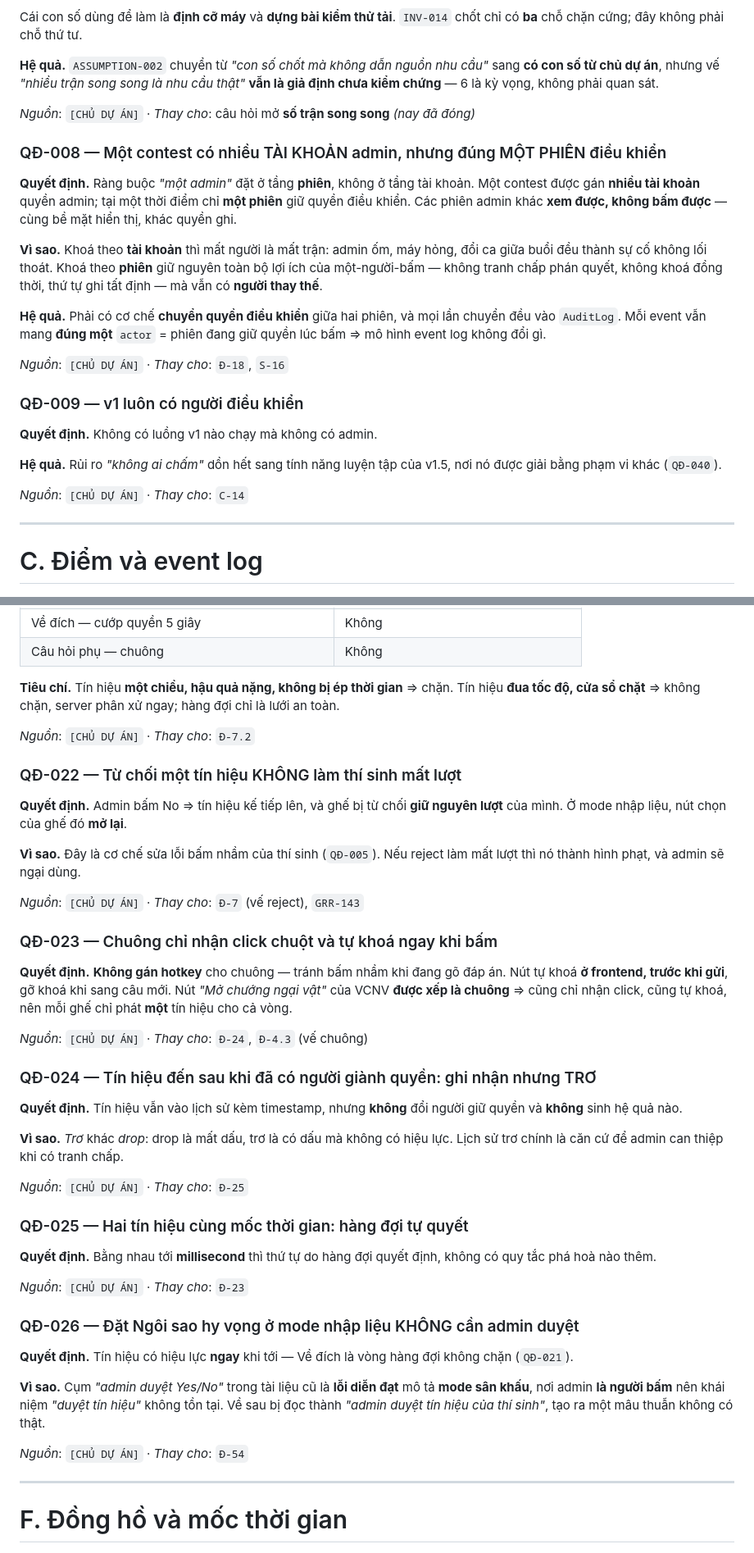
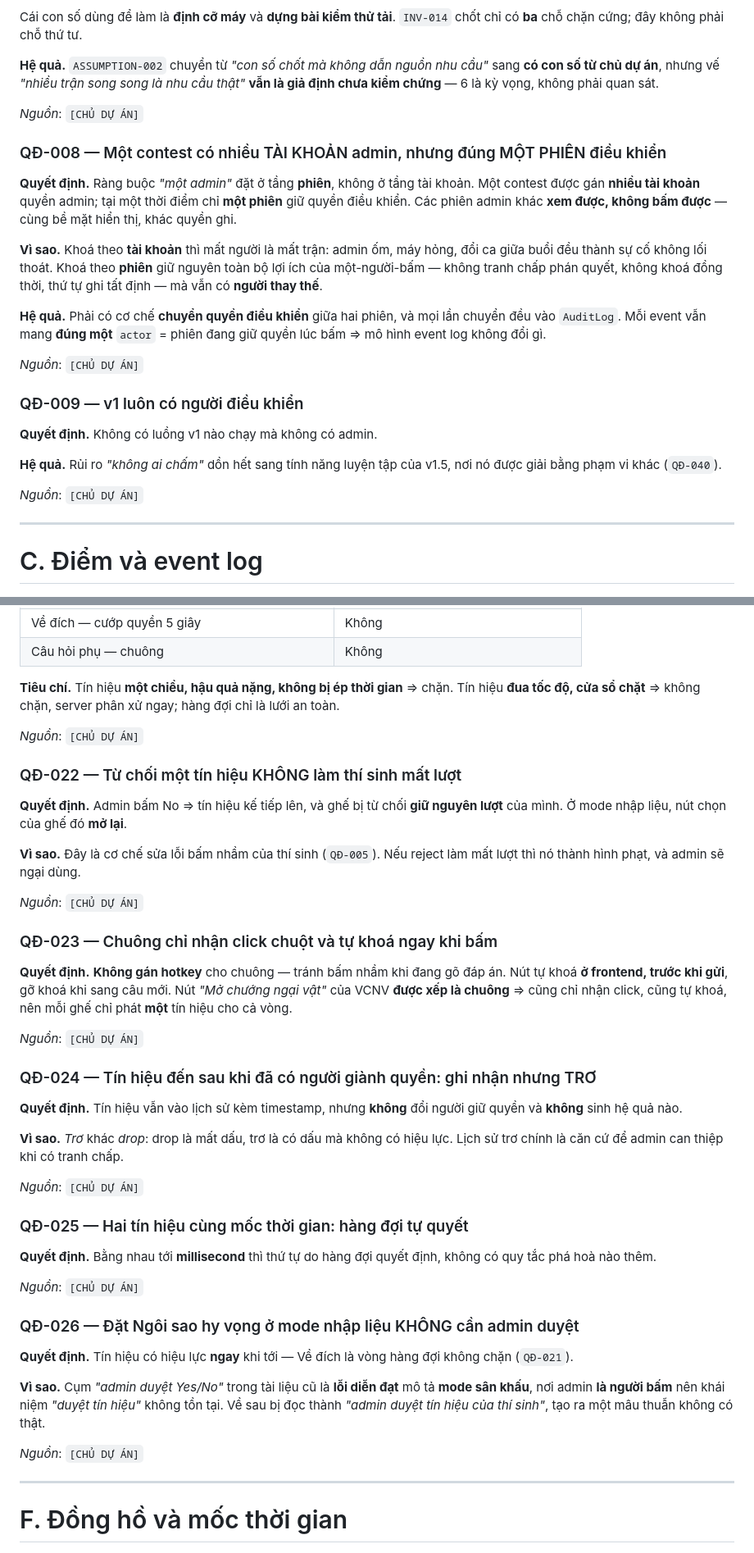
Before and after one commit to Noboroto/KnowledgeDome, a Markdown page: docs/decisions.md, 2 parts joined by grey strips. Shown at 82% size. Drawn GitHub-style.

```diff
--- a/docs/decisions.md
+++ b/docs/decisions.md
@@ -213,7 +213,7 @@ Cái con số dùng để làm là **định cỡ máy** và **dựng bài kiể
 
 **Hệ quả.** `ASSUMPTION-002` chuyển từ *"con số chốt mà không dẫn nguồn nhu cầu"* sang **có con số từ chủ dự án**, nhưng vế *"nhiều trận song song là nhu cầu thật"* **vẫn là giả định chưa kiểm chứng** — 6 là kỳ vọng, không phải quan sát.
 
-*Nguồn*: `[CHỦ DỰ ÁN]` · *Thay cho*: câu hỏi mở **số trận song song** *(nay đã đóng)*
+*Nguồn*: `[CHỦ DỰ ÁN]`
 
 ### QĐ-008 — Một contest có nhiều TÀI KHOẢN admin, nhưng đúng MỘT PHIÊN điều khiển
 
@@ -223,7 +223,7 @@ Cái con số dùng để làm là **định cỡ máy** và **dựng bài kiể
 
 **Hệ quả.** Phải có cơ chế **chuyển quyền điều khiển** giữa hai phiên, và mọi lần chuyển đều vào `AuditLog`. Mỗi event vẫn mang **đúng một** `actor` = phiên đang giữ quyền lúc bấm ⇒ mô hình event log không đổi gì.
 
-*Nguồn*: `[CHỦ DỰ ÁN]` · *Thay cho*: `Đ-18`, `S-16`
+*Nguồn*: `[CHỦ DỰ ÁN]`
 
 ### QĐ-009 — v1 luôn có người điều khiển
 
@@ -231,7 +231,7 @@ Cái con số dùng để làm là **định cỡ máy** và **dựng bài kiể
 
 **Hệ quả.** Rủi ro *"không ai chấm"* dồn hết sang tính năng luyện tập của v1.5, nơi nó được giải bằng phạm vi khác (`QĐ-040`).
 
-*Nguồn*: `[CHỦ DỰ ÁN]` · *Thay cho*: `C-14`
+*Nguồn*: `[CHỦ DỰ ÁN]`
 
 ---
 
@@ -406,7 +406,7 @@ Luật được viết theo **mode sân khấu**; mode nhập liệu là **biế
 
 **Tiêu chí.** Tín hiệu **một chiều, hậu quả nặng, không bị ép thời gian** ⇒ chặn. Tín hiệu **đua tốc độ, cửa sổ chặt** ⇒ không chặn, server phân xử ngay; hàng đợi chỉ là lưới an toàn.
 
-*Nguồn*: `[CHỦ DỰ ÁN]` · *Thay cho*: `Đ-7.2`
+*Nguồn*: `[CHỦ DỰ ÁN]`
 
 ### QĐ-022 — Từ chối một tín hiệu KHÔNG làm thí sinh mất lượt
 
@@ -414,13 +414,13 @@ Luật được viết theo **mode sân khấu**; mode nhập liệu là **biế
 
 **Vì sao.** Đây là cơ chế sửa lỗi bấm nhầm của thí sinh (`QĐ-005`). Nếu reject làm mất lượt thì nó thành hình phạt, và admin sẽ ngại dùng.
 
-*Nguồn*: `[CHỦ DỰ ÁN]` · *Thay cho*: `Đ-7` (vế reject), `GRR-143`
+*Nguồn*: `[CHỦ DỰ ÁN]`
 
 ### QĐ-023 — Chuông chỉ nhận click chuột và tự khoá ngay khi bấm
 
 **Quyết định.** **Không gán hotkey** cho chuông — tránh bấm nhầm khi đang gõ đáp án. Nút tự khoá **ở frontend, trước khi gửi**, gỡ khoá khi sang câu mới. Nút *"Mở chướng ngại vật"* của VCNV **được xếp là chuông** ⇒ cũng chỉ nhận click, cũng tự khoá, nên mỗi ghế chỉ phát **một** tín hiệu cho cả vòng.
 
-*Nguồn*: `[CHỦ DỰ ÁN]` · *Thay cho*: `Đ-24`, `Đ-4.3` (vế chuông)
+*Nguồn*: `[CHỦ DỰ ÁN]`
 
 ### QĐ-024 — Tín hiệu đến sau khi đã có người giành quyền: ghi nhận nhưng TRƠ
 
@@ -428,13 +428,13 @@ Luật được viết theo **mode sân khấu**; mode nhập liệu là **biế
 
 **Vì sao.** *Trơ* khác *drop*: drop là mất dấu, trơ là có dấu mà không có hiệu lực. Lịch sử trơ chính là căn cứ để admin can thiệp khi có tranh chấp.
 
-*Nguồn*: `[CHỦ DỰ ÁN]` · *Thay cho*: `Đ-25`
+*Nguồn*: `[CHỦ DỰ ÁN]`
 
 ### QĐ-025 — Hai tín hiệu cùng mốc thời gian: hàng đợi tự quyết
 
 **Quyết định.** Bằng nhau tới **millisecond** thì thứ tự do hàng đợi quyết định, không có quy tắc phá hoà nào thêm.
 
-*Nguồn*: `[CHỦ DỰ ÁN]` · *Thay cho*: `Đ-23`
+*Nguồn*: `[CHỦ DỰ ÁN]`
 
 ### QĐ-026 — Đặt Ngôi sao hy vọng ở mode nhập liệu KHÔNG cần admin duyệt
 
@@ -442,7 +442,7 @@ Luật được viết theo **mode sân khấu**; mode nhập liệu là **biế
 
 **Vì sao.** Cụm *"admin duyệt Yes/No"* trong tài liệu cũ là **lỗi diễn đạt** mô tả **mode sân khấu**, nơi admin **là người bấm** nên khái niệm *"duyệt tín hiệu"* không tồn tại. Về sau bị đọc thành *"admin duyệt tín hiệu của thí sinh"*, tạo ra một mâu thuẫn không có thật.
 
-*Nguồn*: `[CHỦ DỰ ÁN]` · *Thay cho*: `Đ-54`
+*Nguồn*: `[CHỦ DỰ ÁN]`
 
 ---
 
```
Also changed, not shown: other parts of docs/decisions.md (+79 -79 lines).
